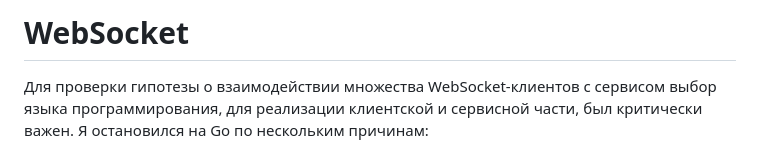
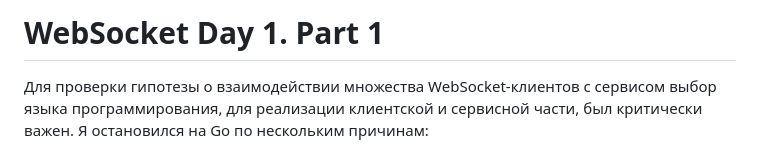
Before and after one commit to arootcom/websocket, a Markdown page: articles/day2/readme.md, the part around one of its changes. Rendered like a GitHub page.

```diff
--- a/articles/day2/readme.md
+++ b/articles/day2/readme.md
@@ -1,4 +1,4 @@
-# WebSocket
+# WebSocket Day 1. Part 1
 
 Для проверки гипотезы о взаимодействии множества WebSocket-клиентов с сервисом выбор языка программирования, для реализации клиентской и сервисной части, был критически важен. Я остановился на Go по нескольким причинам:
 
```
Also changed, not shown: other parts of articles/day2/readme.md (+8 -8 lines).
